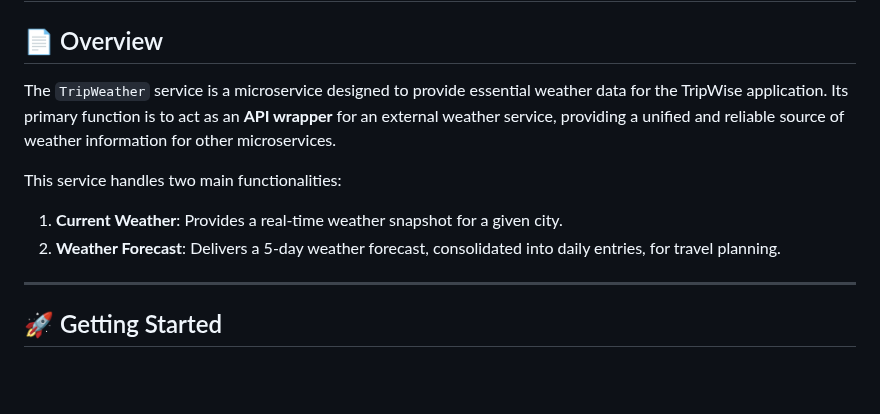
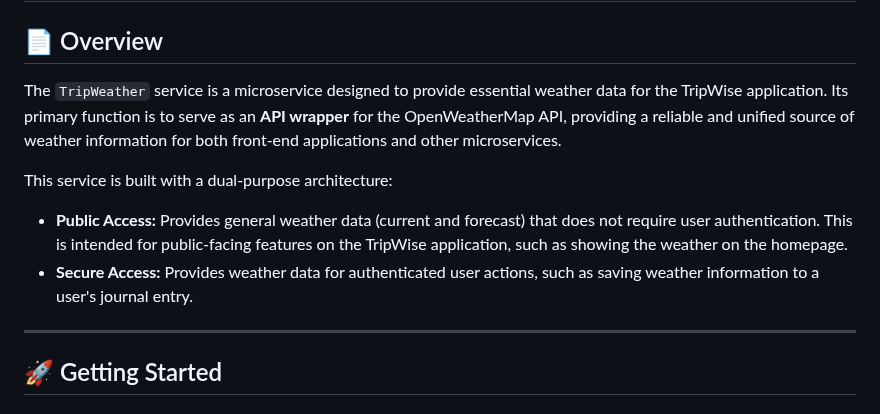
Before and after one commit to OrnellaDelVicario/tripwise_tripweather, a Markdown page: README.md, the part around one of its changes. Drawn GitHub-style; blank space fills up the shorter version.

```diff
--- a/README.md
+++ b/README.md
@@ -2,11 +2,11 @@
 
 ## 📄 Overview
 
-The `TripWeather` service is a microservice designed to provide essential weather data for the TripWise application. Its primary function is to act as an **API wrapper** for an external weather service, providing a unified and reliable source of weather information for other microservices.
+The `TripWeather` service is a microservice designed to provide essential weather data for the TripWise application. Its primary function is to serve as an **API wrapper** for the OpenWeatherMap API, providing a reliable and unified source of weather information for both front-end applications and other microservices.
 
-This service handles two main functionalities:
-1.  **Current Weather**: Provides a real-time weather snapshot for a given city.
-2.  **Weather Forecast**: Delivers a 5-day weather forecast, consolidated into daily entries, for travel planning.
+This service is built with a dual-purpose architecture:
+* **Public Access:** Provides general weather data (current and forecast) that does not require user authentication. This is intended for public-facing features on the TripWise application, such as showing the weather on the homepage.
+* **Secure Access:** Provides weather data for authenticated user actions, such as saving weather information to a user's journal entry.
 
 ---
 
```
Also changed, not shown: other parts of README.md (+29 -52 lines).
